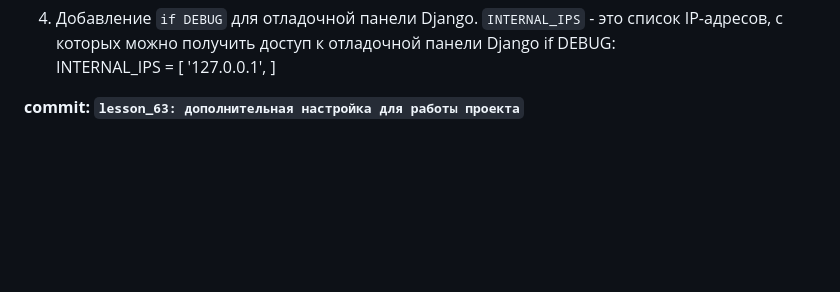
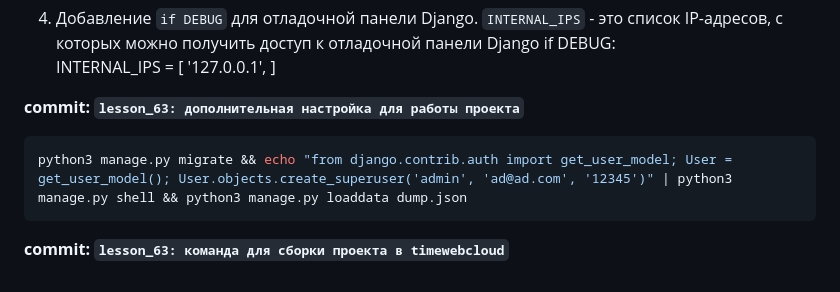
Before and after one commit to TOP-Python319/django_319, a Markdown page: README.md, the part around the change. GitHub-like rendering; blank space fills up the shorter version.

Commit message:
lesson_63: команда для сборки проекта в timewebcloud

````diff
--- a/README.md
+++ b/README.md
@@ -1617,3 +1617,9 @@ if DEBUG:
     ]
 
 **commit: `lesson_63: дополнительная настройка для работы проекта`**
+
+```bash
+python3 manage.py migrate && echo "from django.contrib.auth import get_user_model; User = get_user_model(); User.objects.create_superuser('admin', 'ad@ad.com', '12345')" | python3 manage.py shell && python3 manage.py loaddata dump.json
+```
+
+**commit: `lesson_63: команда для сборки проекта в timewebcloud`**
````
